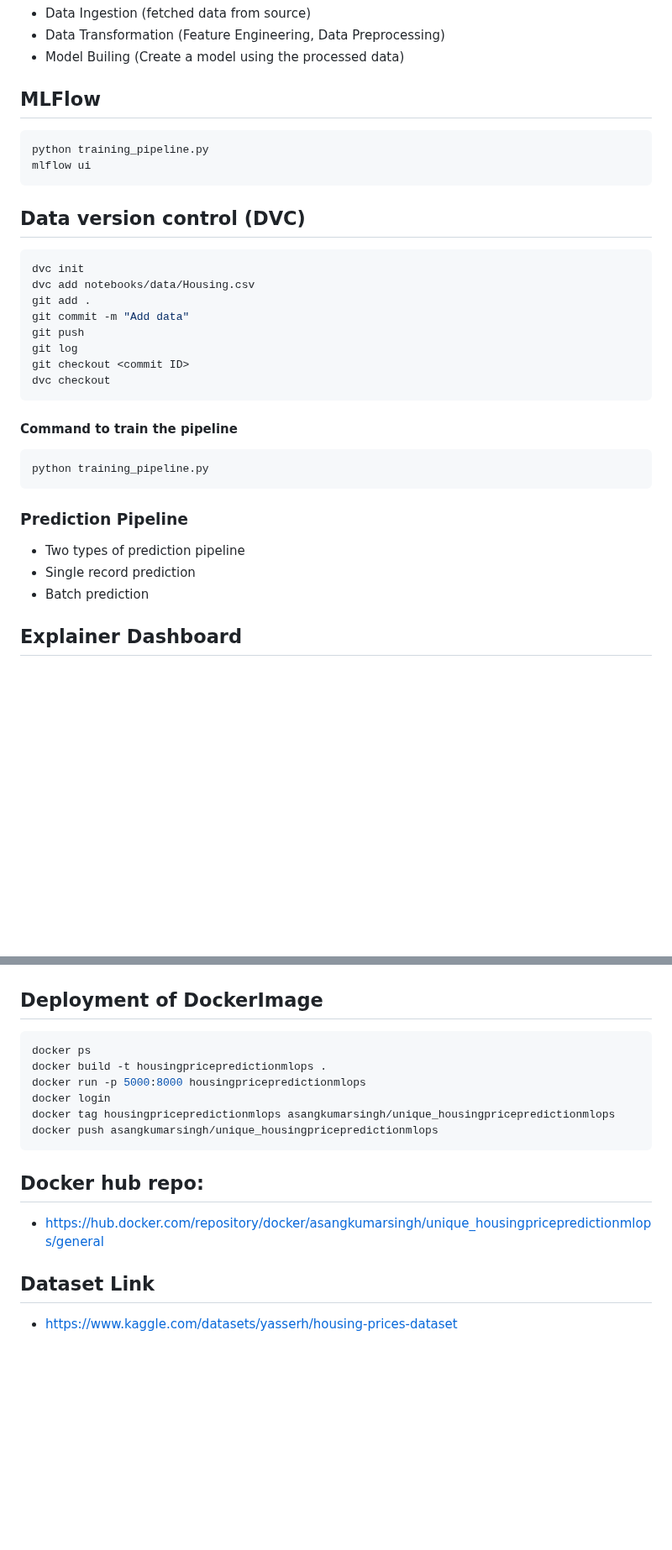
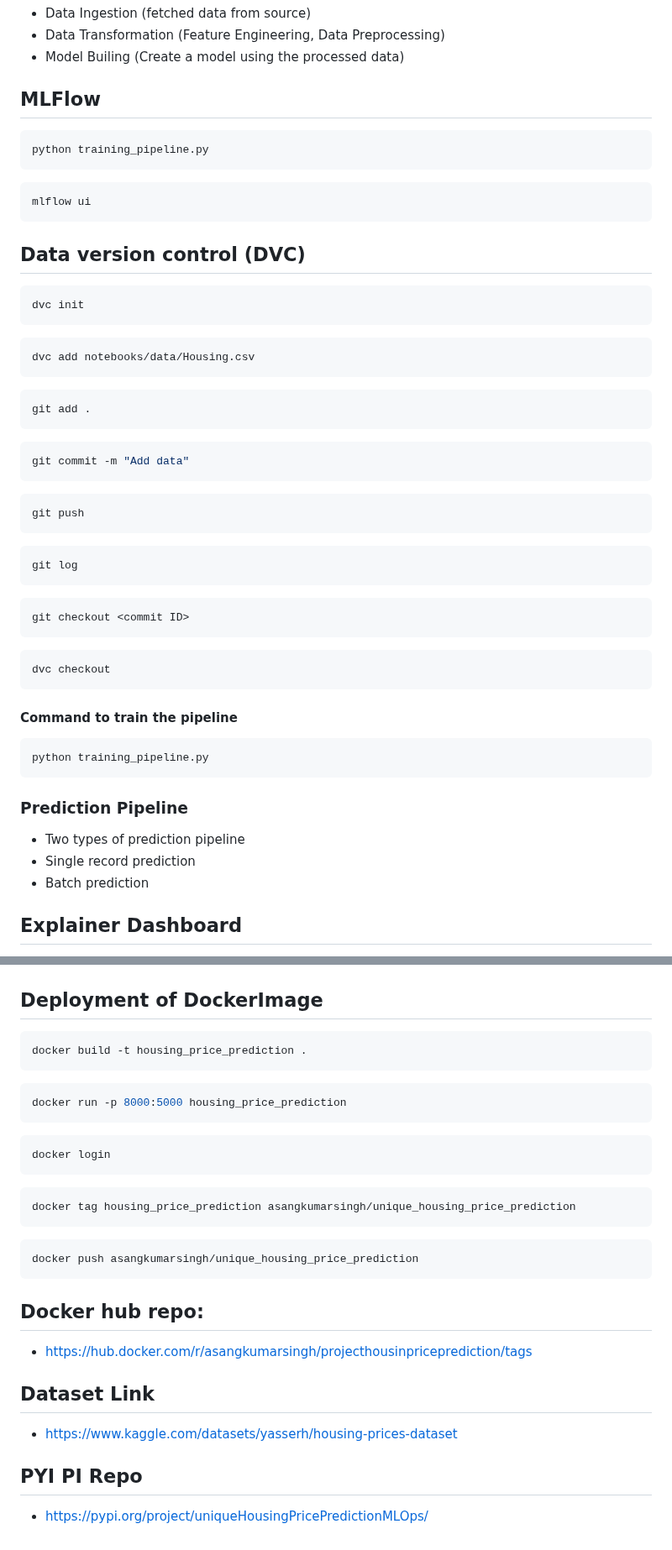
Before and after one commit to AsangCode/HousingPricePredictionMLOps, a Markdown page: README.md, 2 parts joined by grey strips. Shown at 84% size. Drawn GitHub-style; blank space fills up the shorter version.

Commit message:
README.md is updated

````diff
--- a/README.md
+++ b/README.md
@@ -47,20 +47,37 @@ pip install -r requirement.txt
 * Model Builing (Create a model using the processed data)
 
 ## MLFlow
+
 ```bash
 python training_pipeline.py
+```
+```bash
 mlflow ui
 ```
 
 ## Data version control (DVC)
 ```bash
 dvc init
+```
+```bash
 dvc add notebooks/data/Housing.csv
+```
+```bash
 git add .
+```
+```bash
 git commit -m "Add data"
+```
+```bash
 git push
+```
+```bash
 git log
+```
+```bash
 git checkout <commit ID>
+```
+```bash
 dvc checkout
 ```
 
@@ -73,6 +90,7 @@ python training_pipeline.py
 * Two types of prediction pipeline
 * Single record prediction
 * Batch prediction
+
 
 ## Explainer Dashboard
 
@@ -98,15 +116,25 @@ streamlit run streamlit_app.py
 
 ## Deployment of DockerImage
 ```bash
-docker ps
-docker build -t housingpricepredictionmlops .
-docker run -p 5000:8000 housingpricepredictionmlops
+docker build -t housing_price_prediction .
+```
+```bash
+docker run -p 8000:5000 housing_price_prediction
+```
+```bash
 docker login
-docker tag housingpricepredictionmlops asangkumarsingh/unique_housingpricepredictionmlops
-docker push asangkumarsingh/unique_housingpricepredictionmlops
+```
+```bash
+docker tag housing_price_prediction asangkumarsingh/unique_housing_price_prediction
+```
+```bash7
+docker push asangkumarsingh/unique_housing_price_prediction
 ```
 ## Docker hub repo:
-* https://hub.docker.com/repository/docker/asangkumarsingh/unique_housingpricepredictionmlops/general
+* https://hub.docker.com/r/asangkumarsingh/projecthousinpriceprediction/tags
 
 ## Dataset Link
 * https://www.kaggle.com/datasets/yasserh/housing-prices-dataset
+
+## PYI PI Repo
+* https://pypi.org/project/uniqueHousingPricePredictionMLOps/
````
